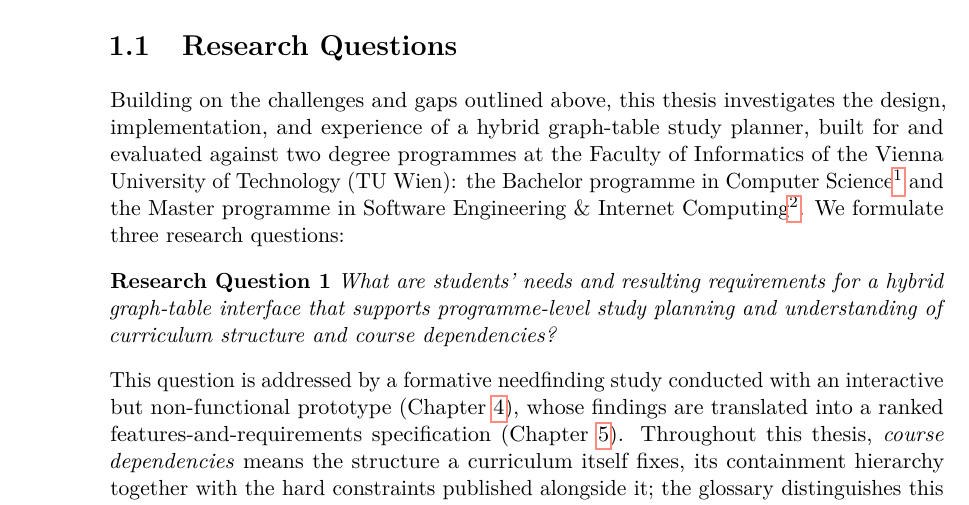
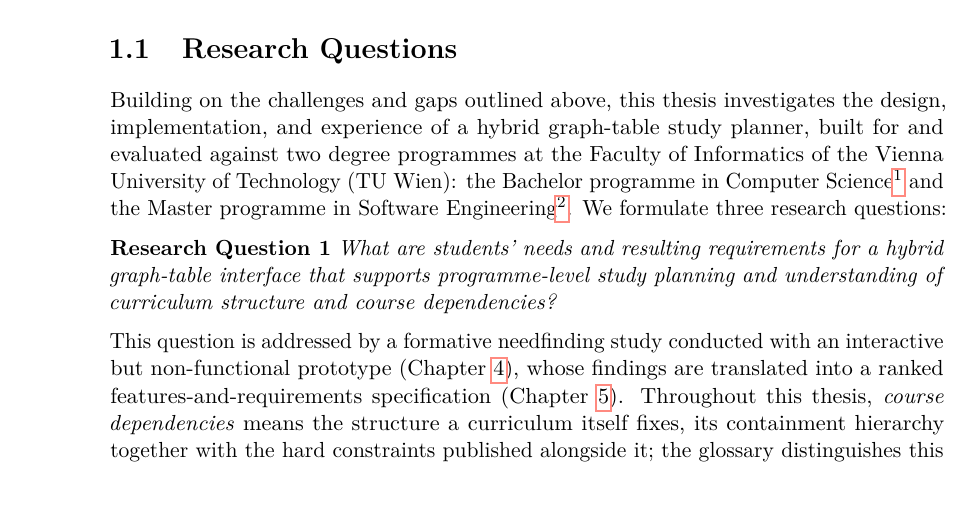
Before and after one commit to morischumacher/Diploma_Thesis, a LaTeX thesis (main.tex, which reads chapters/introduction.tex): part of page 26 of 198, cut so that both start at the same text. Compiled offline with pdfLaTeX.

Commit message:
Updates from Overleaf

```diff
--- a/chapters/introduction.tex
+++ b/chapters/introduction.tex
@@ -10,11 +11,12 @@ Two further strands report data back to the student rather than to the instituti
 \section{Research Questions}
 \label{sec:research-questions}
 
-Building on the challenges and gaps outlined above, this thesis investigates the design, implementation, and experience of a hybrid graph-table study planner, built for and evaluated against two degree programmes at the Faculty of Informatics of the Vienna University of Technology (TU~Wien): the Bachelor programme in Computer Science\footnote{\url{https://informatics.tuwien.ac.at/bachelor/curriculum-ue033521.pdf}} and the Master programme in Software Engineering \& Internet Computing\footnote{\url{https://informatics.tuwien.ac.at/master/curriculum-ue066937.pdf}}. We formulate three research questions:
+Building on the challenges and gaps outlined above, this thesis investigates the design, implementation, and experience of a hybrid graph-table study planner, built for and evaluated against two degree programmes at the Faculty of Informatics of the Vienna University of Technology (TU~Wien): the Bachelor programme in Computer Science\footnote{\url{https://informatics.tuwien.ac.at/bachelor/curriculum-ue033521.pdf}} and the Master programme in Software Engineering\footnote{\url{https://informatics.tuwien.ac.at/master/curriculum-ue066937.pdf}}. We formulate three research questions:
 
 \textbf{Research Question 1} \emph{What are students' needs and resulting requirements for a hybrid graph-table interface that supports programme-level study planning and understanding of curriculum structure and course dependencies?}
 
-This question is addressed by a formative needfinding study conducted with an interactive but non-functional prototype (Chapter~\ref{chap:formative-study}), whose findings are translated into a ranked features-and-requirements specification (Chapter~\ref{chap:from-themes-to-requirements}). Throughout this thesis, \emph{course dependencies} means the structure a curriculum itself fixes, its containment hierarchy together with the hard constraints published alongside it; the glossary distinguishes this from the soft, recommended orderings a tool may curate. How much of either the two programmes in scope actually carry is itself a finding, reported in Chapter~\ref{chap:evaluation}.
+This question is addressed by a formative needfinding study conducted with an interactive but non-functional prototype (Chapter~\ref{chap:formative-study}), whose findings are translated into a ranked features-and-requirements specification (Chapter~\ref{chap:from-themes-to-requirements}).
+Throughout this thesis, \emph{course dependencies} means the structure a curriculum itself fixes, its containment hierarchy together with the hard constraints published alongside it; the glossary distinguishes this from the soft, recommended orderings a tool may curate. How much of either the two programmes in scope actually carry is itself a finding, reported in Chapter~\ref{chap:evaluation}.
 
 Building on these requirements, the second sub-question concerns the design and construction of the tool itself:
 
```
Also changed, not shown: chapters/introduction.tex (1 more changed lines).
